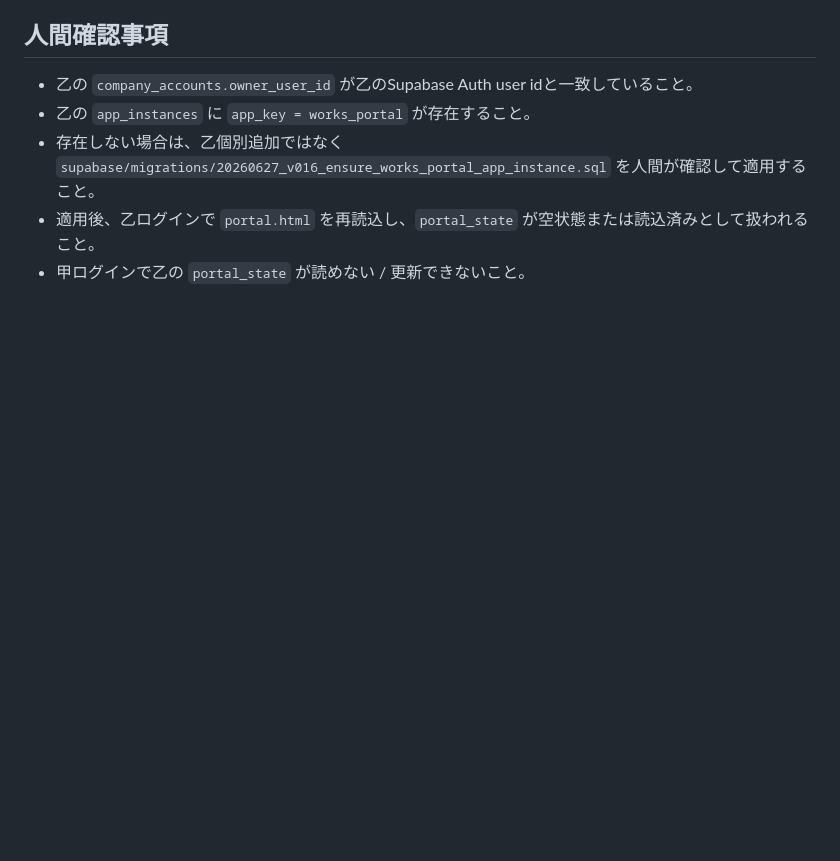
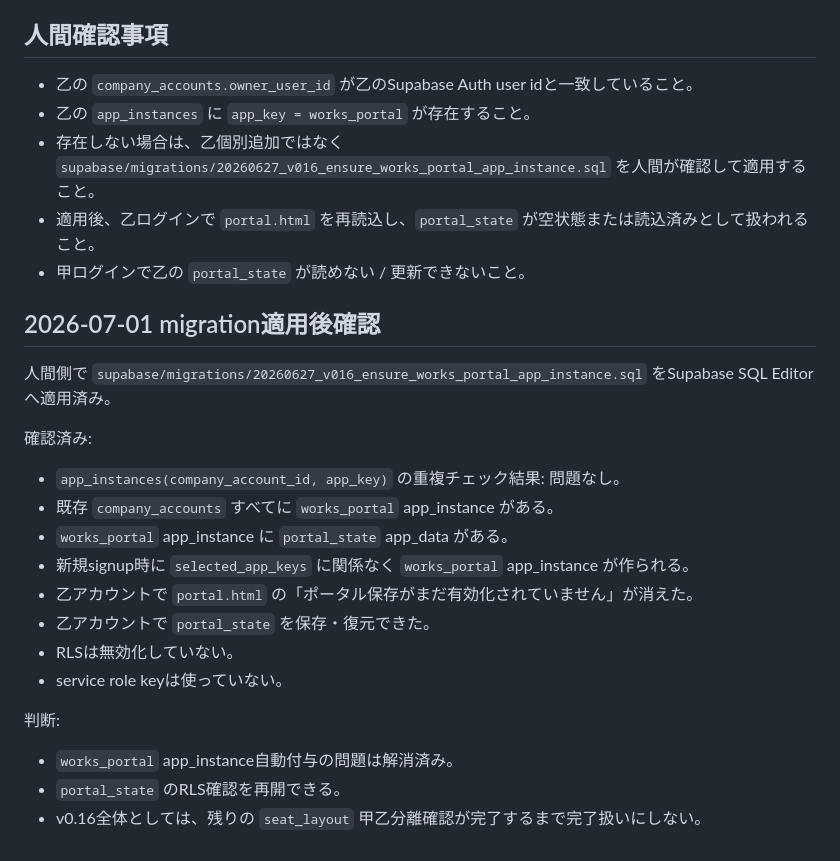
Before and after one commit to projectllld-blip/llld-works-hub, a Markdown page: docs/04_フェーズ記録/phase0-16-works-portal-instance-troubleshooting.md, the part around the change. Rendered like a GitHub page; blank space fills up the shorter version.

Commit message:
docs: record works portal migration applied

```diff
--- a/docs/04_フェーズ記録/phase0-16-works-portal-instance-troubleshooting.md
+++ b/docs/04_フェーズ記録/phase0-16-works-portal-instance-troubleshooting.md
@@ -107,3 +107,24 @@ RLS上は、`company_accounts.owner_user_id = auth.uid()` に一致する企業
 - 存在しない場合は、乙個別追加ではなく `supabase/migrations/20260627_v016_ensure_works_portal_app_instance.sql` を人間が確認して適用すること。
 - 適用後、乙ログインで `portal.html` を再読込し、`portal_state` が空状態または読込済みとして扱われること。
 - 甲ログインで乙の `portal_state` が読めない / 更新できないこと。
+
+## 2026-07-01 migration適用後確認
+
+人間側で `supabase/migrations/20260627_v016_ensure_works_portal_app_instance.sql` をSupabase SQL Editorへ適用済み。
+
+確認済み:
+
+- `app_instances(company_account_id, app_key)` の重複チェック結果: 問題なし。
+- 既存 `company_accounts` すべてに `works_portal` app_instance がある。
+- `works_portal` app_instance に `portal_state` app_data がある。
+- 新規signup時に `selected_app_keys` に関係なく `works_portal` app_instance が作られる。
+- 乙アカウントで `portal.html` の「ポータル保存がまだ有効化されていません」が消えた。
+- 乙アカウントで `portal_state` を保存・復元できた。
+- RLSは無効化していない。
+- service role keyは使っていない。
+
+判断:
+
+- `works_portal` app_instance自動付与の問題は解消済み。
+- `portal_state` のRLS確認を再開できる。
+- v0.16全体としては、残りの `seat_layout` 甲乙分離確認が完了するまで完了扱いにしない。
```
